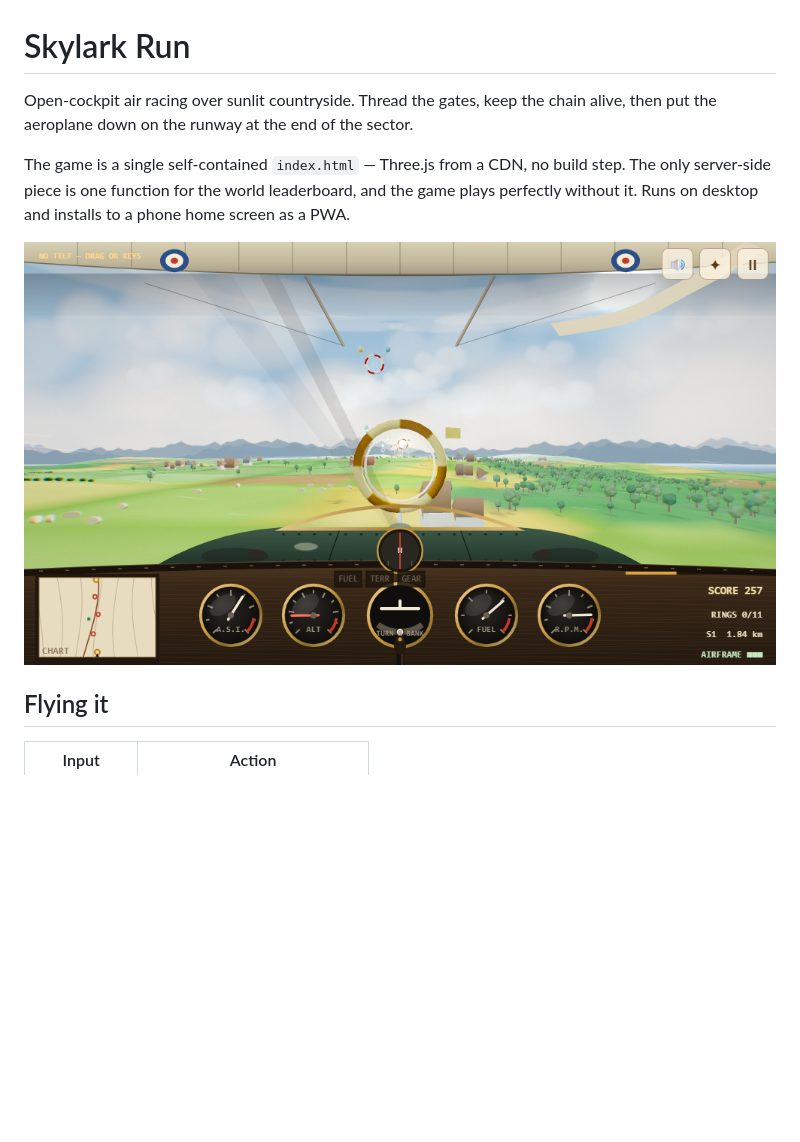
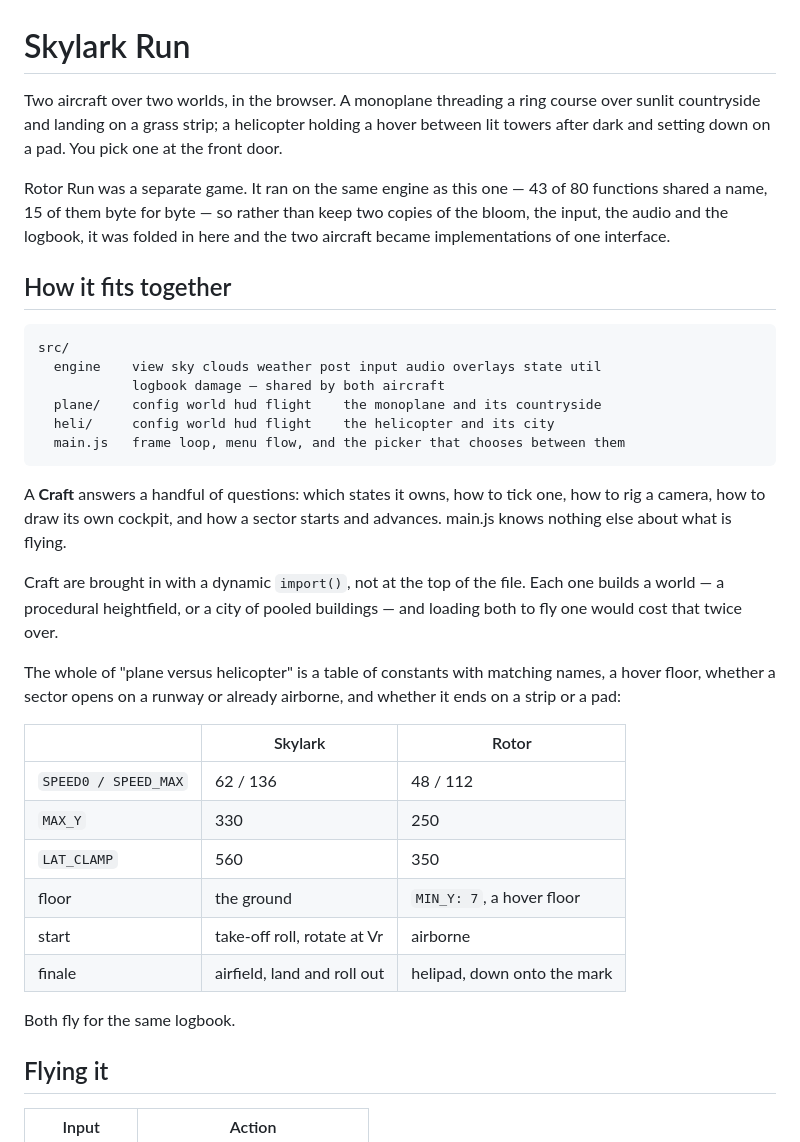
Before and after one commit to jackpepper-vibe/SkylarkRun, a Markdown page: README.md, the part around the change. Drawn GitHub-style; blank space fills up the shorter version.

Commit message:
Document the merged game
Co-Authored-By: Claude Opus 5 <noreply@anthropic.com>

````diff
--- a/README.md
+++ b/README.md
@@ -1,14 +1,48 @@
 # Skylark Run
 
-Open-cockpit air racing over sunlit countryside. Thread the gates, keep the chain
-alive, then put the aeroplane down on the runway at the end of the sector.
+Two aircraft over two worlds, in the browser. A monoplane threading a ring
+course over sunlit countryside and landing on a grass strip; a helicopter
+holding a hover between lit towers after dark and setting down on a pad. You
+pick one at the front door.
 
-The game is a single self-contained `index.html` — Three.js from a CDN, no build
-step. The only server-side piece is one function for the world leaderboard, and
-the game plays perfectly without it. Runs on desktop and installs to a phone home
-screen as a PWA.
+Rotor Run was a separate game. It ran on the same engine as this one — 43 of
+80 functions shared a name, 15 of them byte for byte — so rather than keep two
+copies of the bloom, the input, the audio and the logbook, it was folded in
+here and the two aircraft became implementations of one interface.
 
-![Lined up on a gate](screenshot.png)
+## How it fits together
+
+```
+src/
+  engine    view sky clouds weather post input audio overlays state util
+            logbook damage — shared by both aircraft
+  plane/    config world hud flight    the monoplane and its countryside
+  heli/     config world hud flight    the helicopter and its city
+  main.js   frame loop, menu flow, and the picker that chooses between them
+```
+
+A **Craft** answers a handful of questions: which states it owns, how to tick
+one, how to rig a camera, how to draw its own cockpit, and how a sector starts
+and advances. main.js knows nothing else about what is flying.
+
+Craft are brought in with a dynamic `import()`, not at the top of the file.
+Each one builds a world — a procedural heightfield, or a city of pooled
+buildings — and loading both to fly one would cost that twice over.
+
+The whole of "plane versus helicopter" is a table of constants with matching
+names, a hover floor, whether a sector opens on a runway or already airborne,
+and whether it ends on a strip or a pad:
+
+| | Skylark | Rotor |
+|---|---|---|
+| `SPEED0 / SPEED_MAX` | 62 / 136 | 48 / 112 |
+| `MAX_Y` | 330 | 250 |
+| `LAT_CLAMP` | 560 | 350 |
+| floor | the ground | `MIN_Y: 7`, a hover floor |
+| start | take-off roll, rotate at Vr | airborne |
+| finale | airfield, land and roll out | helipad, down onto the mark |
+
+Both fly for the same logbook.
 
 ## Flying it
 
````
